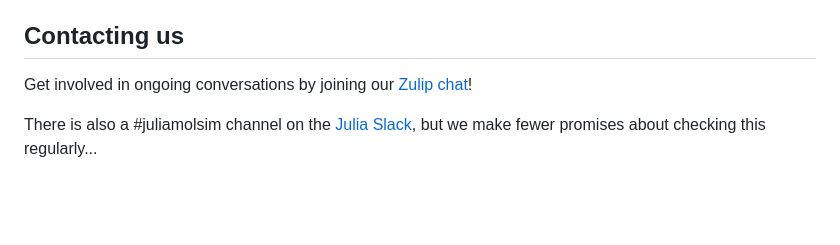
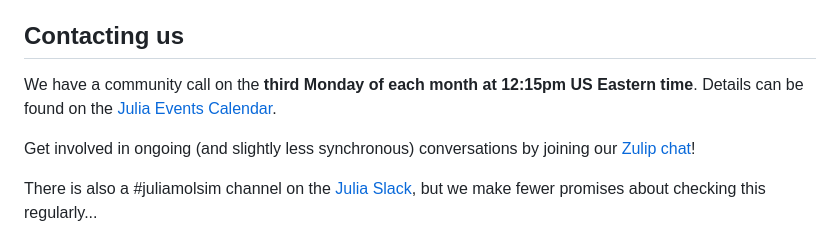
Before and after one commit to JuliaMolSim/JuliaMolSim.github.io, a Markdown page: index.md, the part around the change. Rendered like a GitHub page; blank space fills up the shorter version.

Commit message:
add monthly call info
Signed-off-by: Rachel Kurchin <rkurchin@cmu.edu>

```diff
--- a/index.md
+++ b/index.md
@@ -50,7 +50,10 @@ Some other packages for molecular and materials modelling worth mentioning:
 ## Contacting us
 [zulip-url]: https://juliamolsim.zulipchat.com/register/
 [slack-url]: https://julialang.org/slack/
-Get involved in ongoing conversations by joining our [Zulip chat][zulip-url]!
+
+We have a community call on the **third Monday of each month at 12:15pm US Eastern time**. Details can be found on the [Julia Events Calendar](https://julialang.org/community/#events).
+
+Get involved in ongoing (and slightly less synchronous) conversations by joining our [Zulip chat][zulip-url]!
 
 There is also a #juliamolsim channel on the [Julia Slack][slack-url],
 but we make fewer promises about checking this regularly...
```
